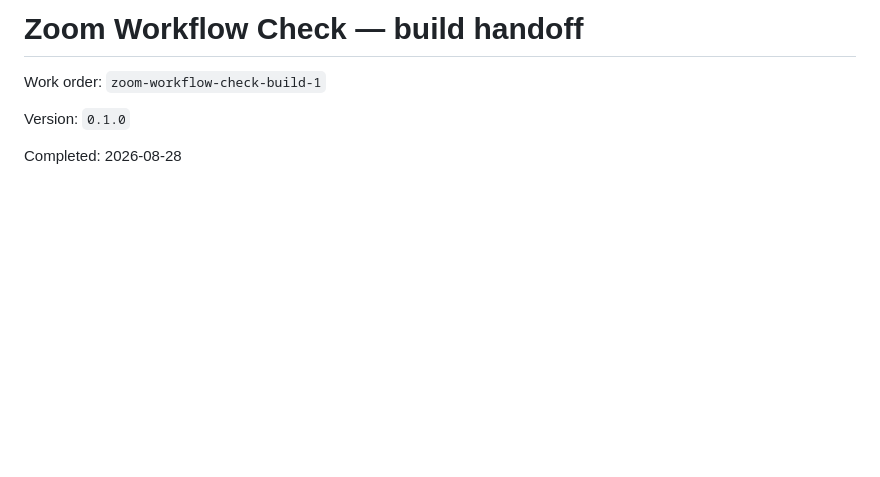
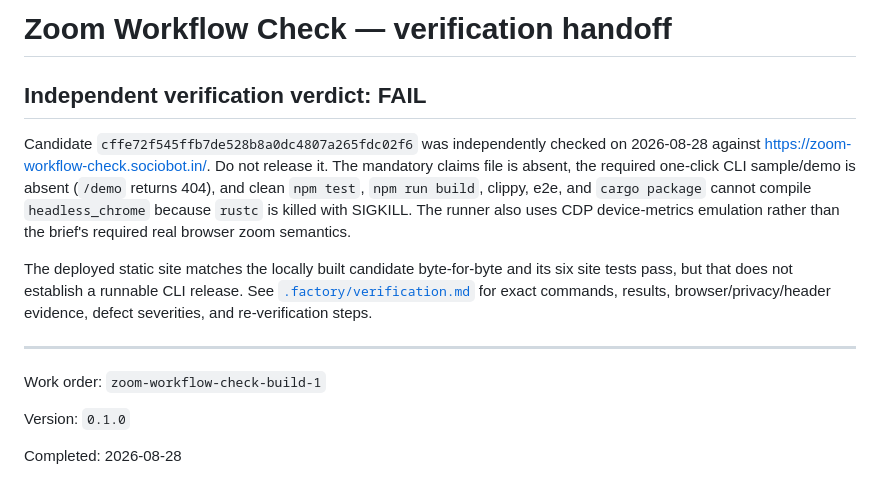
Before and after one commit to B-Divyesh/sf-zoom-workflow-check, a Markdown page: .factory/handoff.md, the part around the change. GitHub-like rendering; blank space fills up the shorter version.

Commit message:
docs: record independent verification failure

```diff
--- a/.factory/handoff.md
+++ b/.factory/handoff.md
@@ -1,4 +1,21 @@
-# Zoom Workflow Check — build handoff
+# Zoom Workflow Check — verification handoff
+
+## Independent verification verdict: FAIL
+
+Candidate `cffe72f545ffb7de528b8a0dc4807a265fdc02f6` was independently checked
+on 2026-08-28 against <https://zoom-workflow-check.sociobot.in/>. Do not
+release it. The mandatory claims file is absent, the required one-click CLI
+sample/demo is absent (`/demo` returns 404), and clean `npm test`, `npm run
+build`, clippy, e2e, and `cargo package` cannot compile `headless_chrome`
+because `rustc` is killed with SIGKILL. The runner also uses CDP device-metrics
+emulation rather than the brief's required real browser zoom semantics.
+
+The deployed static site matches the locally built candidate byte-for-byte and
+its six site tests pass, but that does not establish a runnable CLI release.
+See [`.factory/verification.md`](verification.md) for exact commands, results,
+browser/privacy/header evidence, defect severities, and re-verification steps.
+
+---
 
 Work order: `zoom-workflow-check-build-1`
 
```
Also changed, not shown: .factory/verification.md (added, +164 -0 lines).
